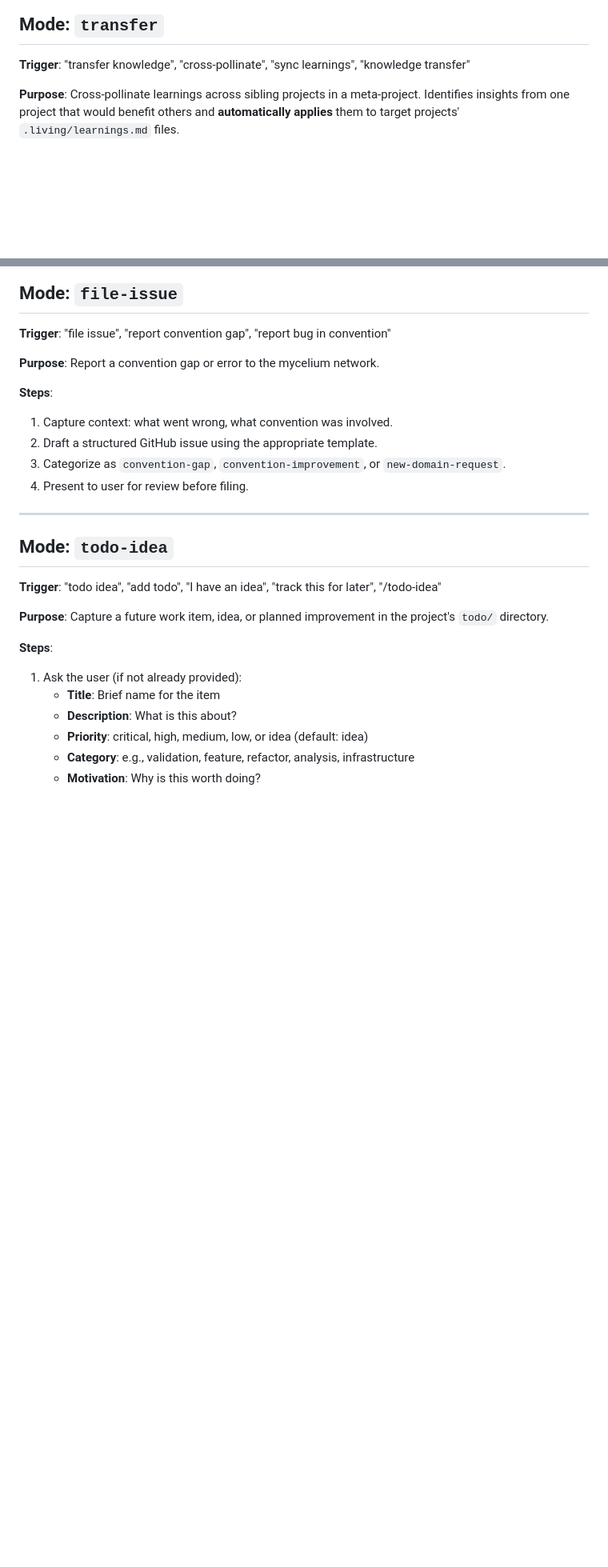
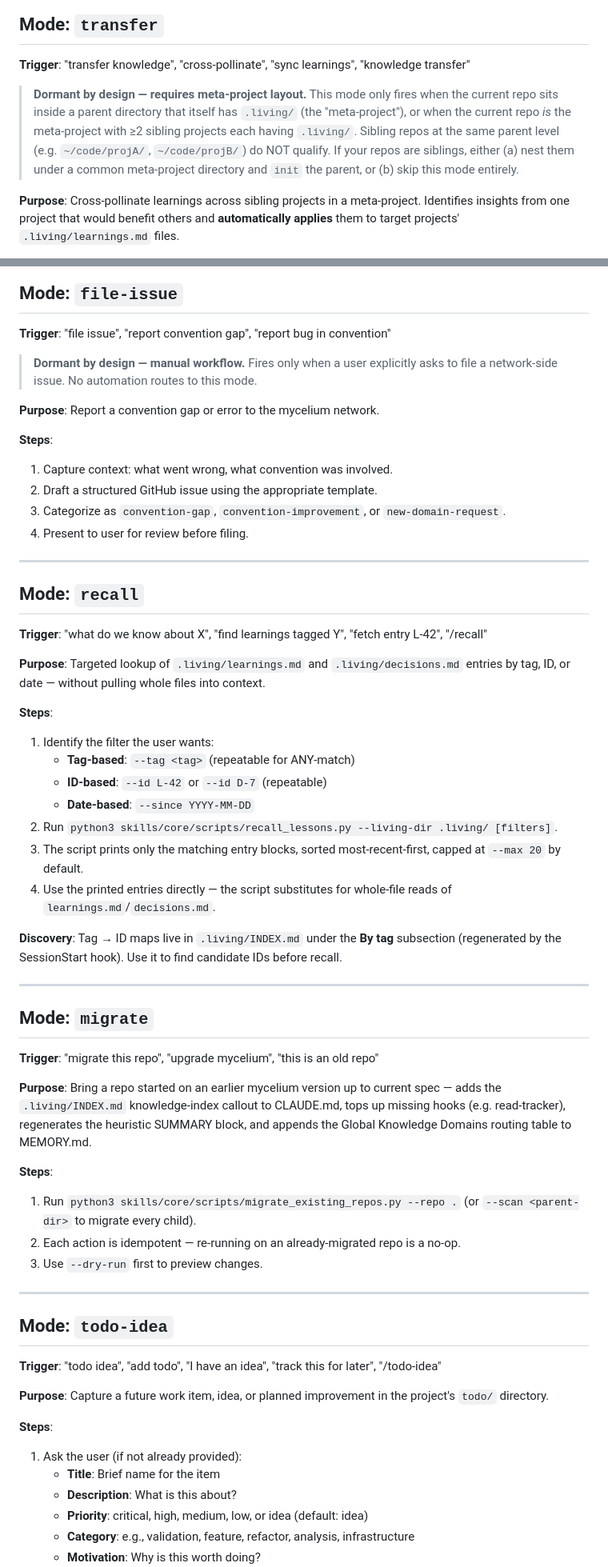
Before and after one commit to arjunrajlaboratory/mycelium, a Markdown page: commands/core.md, 2 parts joined by grey strips. Shown at 80% size. Drawn GitHub-style; blank space fills up the shorter version.

Commit message:
docs(SKILL): mark dormant modes, add recall + migrate, add verify section
Honest documentation of which modes actually fire automatically:
- transfer: dormant — needs meta-project layout (parent dir with .living/)
- contribute: dormant — manual workflow, requires prior crystallize
- file-issue: dormant — manual workflow, no automatic trigger

New modes:
- recall: targeted lookup of .living/ entries by tag/ID/date
- migrate: idempotent upgrade for repos started on earlier mycelium versions

New "How to verify" section: quick checks an agent or human can run
to confirm hooks, INDEX.md SUMMARY, read-tracker logging, MEMORY.md
routing, and recall_lessons.py are all wired.

Updated init mode step 11 to reflect that init_knowledge.py now appends
the MEMORY.md routing table itself.

Plan: Task T10.

```diff
--- a/commands/core.md
+++ b/commands/core.md
@@ -145,6 +145,8 @@ For analysis, report generation, idea brainstorming, and code review, direct the
 
 **Trigger**: "transfer knowledge", "cross-pollinate", "sync learnings", "knowledge transfer"
 
+> **Dormant by design — requires meta-project layout.** This mode only fires when the current repo sits inside a parent directory that itself has `.living/` (the "meta-project"), or when the current repo *is* the meta-project with ≥2 sibling projects each having `.living/`. Sibling repos at the same parent level (e.g. `~/code/projA/`, `~/code/projB/`) do NOT qualify. If your repos are siblings, either (a) nest them under a common meta-project directory and `init` the parent, or (b) skip this mode entirely.
+
 **Purpose**: Cross-pollinate learnings across sibling projects in a meta-project. Identifies insights from one project that would benefit others and **automatically applies** them to target projects' `.living/learnings.md` files.
 
 **Steps**:
@@ -203,6 +207,8 @@ For analysis, report generation, idea brainstorming, and code review, direct the
 
 **Trigger**: "file issue", "report convention gap", "report bug in convention"
 
+> **Dormant by design — manual workflow.** Fires only when a user explicitly asks to file a network-side issue. No automation routes to this mode.
+
 **Purpose**: Report a convention gap or error to the mycelium network.
 
 **Steps**:
@@ -210,6 +216,38 @@ For analysis, report generation, idea brainstorming, and code review, direct the
 2. Draft a structured GitHub issue using the appropriate template.
 3. Categorize as `convention-gap`, `convention-improvement`, or `new-domain-request`.
 4. Present to user for review before filing.
+
+---
+
+## Mode: `recall`
+
+**Trigger**: "what do we know about X", "find learnings tagged Y", "fetch entry L-42", "/recall"
+
+**Purpose**: Targeted lookup of `.living/learnings.md` and `.living/decisions.md` entries by tag, ID, or date — without pulling whole files into context.
+
+**Steps**:
+1. Identify the filter the user wants:
+   - **Tag-based**: `--tag <tag>` (repeatable for ANY-match)
+   - **ID-based**: `--id L-42` or `--id D-7` (repeatable)
+   - **Date-based**: `--since YYYY-MM-DD`
+2. Run `python3 skills/core/scripts/recall_lessons.py --living-dir .living/ [filters]`.
+3. The script prints only the matching entry blocks, sorted most-recent-first, capped at `--max 20` by default.
+4. Use the printed entries directly — the script substitutes for whole-file reads of `learnings.md`/`decisions.md`.
+
+**Discovery**: Tag → ID maps live in `.living/INDEX.md` under the **By tag** subsection (regenerated by the SessionStart hook). Use it to find candidate IDs before recall.
+
+---
+
+## Mode: `migrate`
+
+**Trigger**: "migrate this repo", "upgrade mycelium", "this is an old repo"
+
+**Purpose**: Bring a repo started on an earlier mycelium version up to current spec — adds the `.living/INDEX.md` knowledge-index callout to CLAUDE.md, tops up missing hooks (e.g. read-tracker), regenerates the heuristic SUMMARY block, and appends the Global Knowledge Domains routing table to MEMORY.md.
+
+**Steps**:
+1. Run `python3 skills/core/scripts/migrate_existing_repos.py --repo .` (or `--scan <parent-dir>` to migrate every child).
+2. Each action is idempotent — re-running on an already-migrated repo is a no-op.
+3. Use `--dry-run` first to preview changes.
 
 ---
 
```
Also changed, not shown: other parts of commands/core.md (+20 -1 lines).
